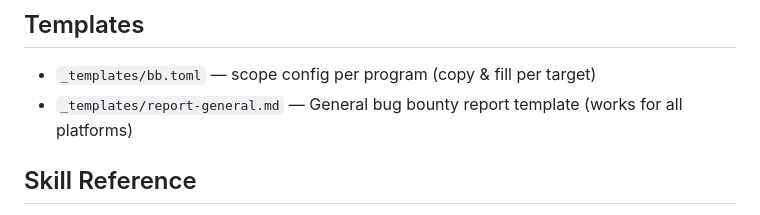
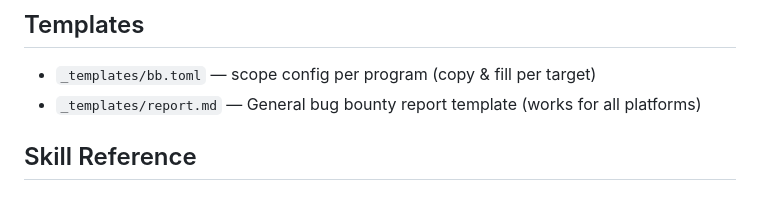
Before and after one commit to BMNTR/BugBounty, a Markdown page: AGENTS.md, the part around the change. Rendered like a GitHub page.

Commit message:
refactor: rename report template to report.md

```diff
--- a/AGENTS.md
+++ b/AGENTS.md
@@ -49,7 +49,7 @@ Bug fix = root cause, not symptom: a report names a symptom. Grep every caller o
 ## Templates
 
 - `_templates/bb.toml` — scope config per program (copy & fill per target)
-- `_templates/report-general.md` — General bug bounty report template (works for all platforms)
+- `_templates/report.md` — General bug bounty report template (works for all platforms)
 
 ## Skill Reference
 
```
Also changed, not shown: _templates/report.md (renamed from _templates/report-general.md).
